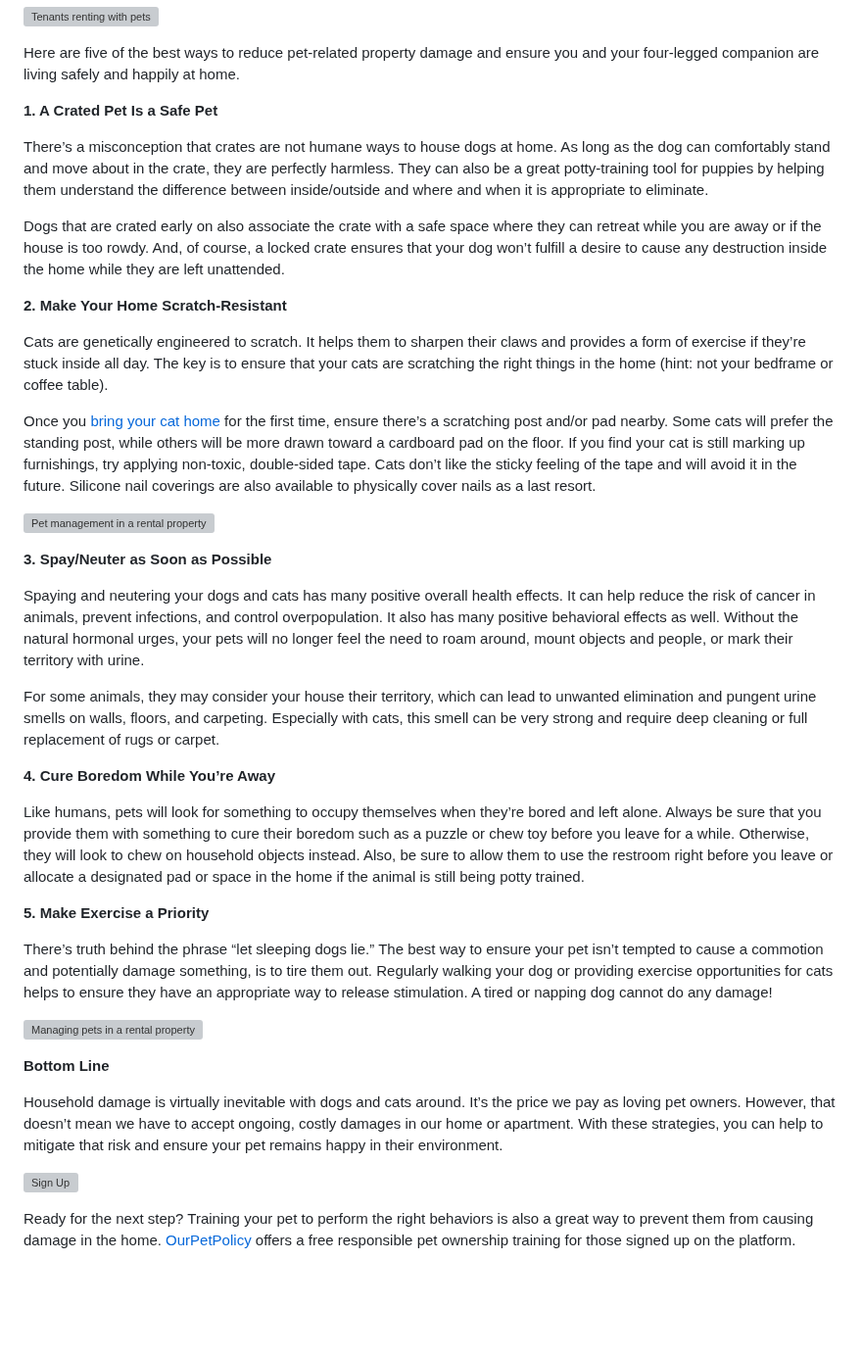
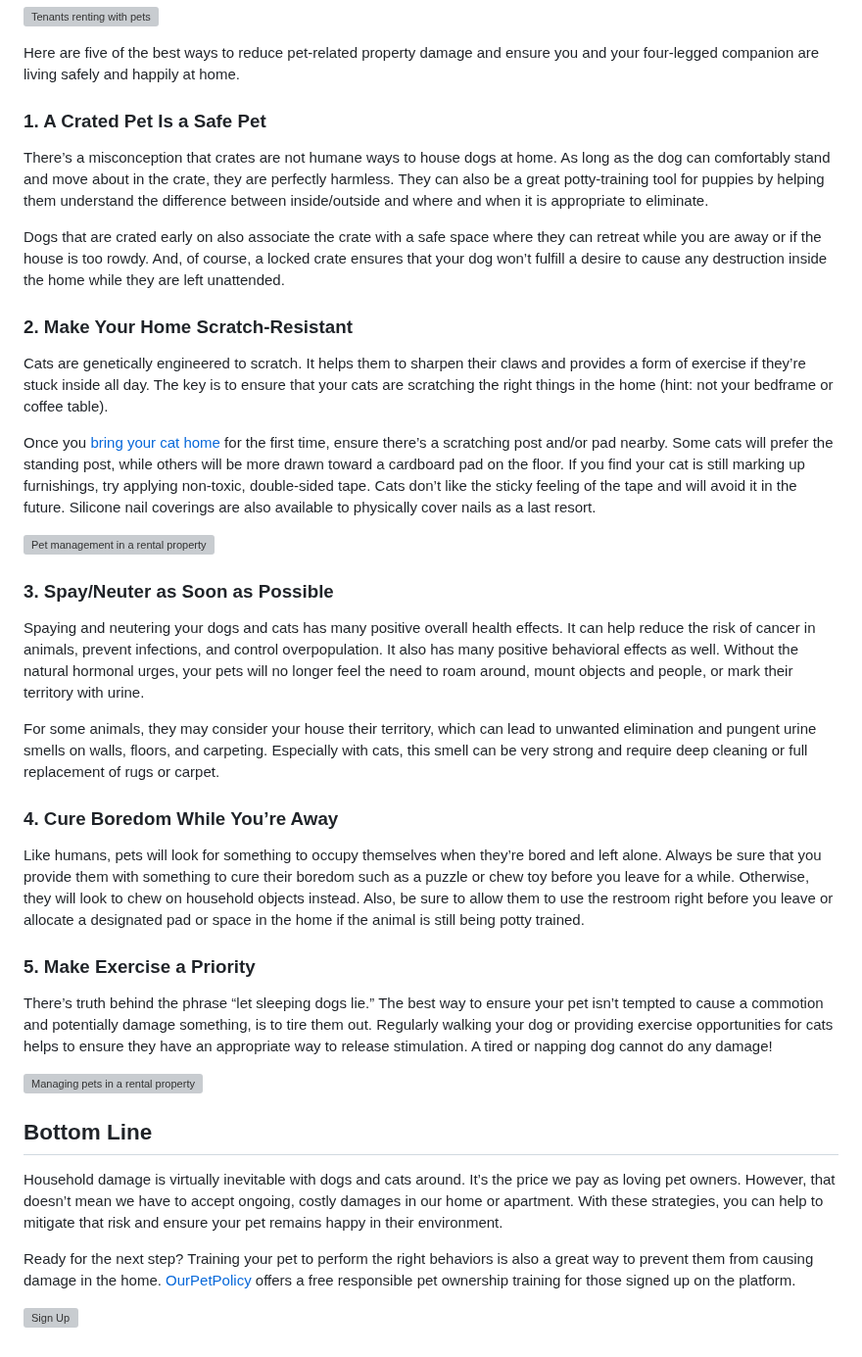
Before and after one commit to Landlord-Tech/opp-landing-page, a Markdown page: blog/five-things-you-can-do-to-reduce-pet-related-home-damage.md, the part around the change. Shown at 98% size. Rendered like a GitHub page; blank space fills up the shorter version; grey boxes are pictures that could not be loaded.

Commit message:
Update Blog “five-things-you-can-do-to-reduce-pet-related-home-damage”

```diff
--- a/blog/five-things-you-can-do-to-reduce-pet-related-home-damage.md
+++ b/blog/five-things-you-can-do-to-reduce-pet-related-home-damage.md
@@ -28,13 +28,13 @@ Whether you rent or own your home, destruction caused by dogs or cats can be cos
 
 Here are five of the best ways to reduce pet-related property damage and ensure you and your four-legged companion are living safely and happily at home.
 
-**1. A Crated Pet Is a Safe Pet**
+### 1. A Crated Pet Is a Safe Pet
 
 There’s a misconception that crates are not humane ways to house dogs at home. As long as the dog can comfortably stand and move about in the crate, they are perfectly harmless. They can also be a great potty-training tool for puppies by helping them understand the difference between inside/outside and where and when it is appropriate to eliminate.
 
 Dogs that are crated early on also associate the crate with a safe space where they can retreat while you are away or if the house is too rowdy. And, of course, a locked crate ensures that your dog won’t fulfill a desire to cause any destruction inside the home while they are left unattended.
 
-**2. Make Your Home Scratch-Resistant**
+### 2. Make Your Home Scratch-Resistant
 
 Cats are genetically engineered to scratch. It helps them to sharpen their claws and provides a form of exercise if they’re stuck inside all day. The key is to ensure that your cats are scratching the right things in the home (hint: not your bedframe or coffee table).
 
@@ -42,26 +42,26 @@ Once you [bring your cat home](https://ourpetpolicy.com/resources/bringing-an-an
 
 ![Pet management in a rental property](/assets/best_ways_to_reduce_pet_related_property_damage.png)
 
-**3. Spay/Neuter as Soon as Possible**
+### 3. Spay/Neuter as Soon as Possible
 
 Spaying and neutering your dogs and cats has many positive overall health effects. It can help reduce the risk of cancer in animals, prevent infections, and control overpopulation. It also has many positive behavioral effects as well. Without the natural hormonal urges, your pets will no longer feel the need to roam around, mount objects and people, or mark their territory with urine.
 
 For some animals, they may consider your house their territory, which can lead to unwanted elimination and pungent urine smells on walls, floors, and carpeting. Especially with cats, this smell can be very strong and require deep cleaning or full replacement of rugs or carpet.
 
-**4. Cure Boredom While You’re Away**
+### 4. Cure Boredom While You’re Away
 
 Like humans, pets will look for something to occupy themselves when they’re bored and left alone. Always be sure that you provide them with something to cure their boredom such as a puzzle or chew toy before you leave for a while. Otherwise, they will look to chew on household objects instead. Also, be sure to allow them to use the restroom right before you leave or allocate a designated pad or space in the home if the animal is still being potty trained.
 
-**5. Make Exercise a Priority**
+### 5. Make Exercise a Priority
 
 There’s truth behind the phrase “let sleeping dogs lie.” The best way to ensure your pet isn’t tempted to cause a commotion and potentially damage something, is to tire them out. Regularly walking your dog or providing exercise opportunities for cats helps to ensure they have an appropriate way to release stimulation. A tired or napping dog cannot do any damage!
 
 ![Managing pets in a rental property](/assets/ways_to_reduce_pet_related_property_damage.png)
 
-**Bottom Line**
+## **Bottom Line**
 
 Household damage is virtually inevitable with dogs and cats around. It’s the price we pay as loving pet owners. However, that doesn’t mean we have to accept ongoing, costly damages in our home or apartment. With these strategies, you can help to mitigate that risk and ensure your pet remains happy in their environment.
 
+Ready for the next step? Training your pet to perform the right behaviors is also a great way to prevent them from causing damage in the home. [OurPetPolicy](https://ourpetpolicy.com/) offers a free responsible pet ownership training for those signed up on the platform.
+
 [![Sign Up](/assets/free_pet_ownership_training.png "Sign Up")](https://app.ourpetpolicy.com/)
-
-Ready for the next step? Training your pet to perform the right behaviors is also a great way to prevent them from causing damage in the home. [OurPetPolicy](https://ourpetpolicy.com/) offers a free responsible pet ownership training for those signed up on the platform.
```
